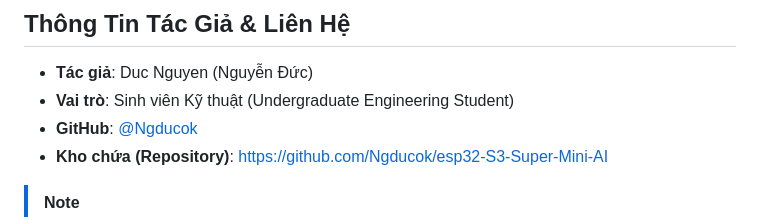
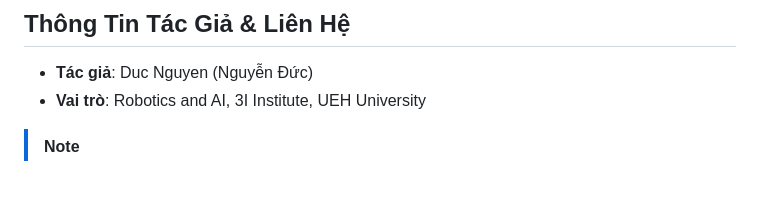
Before and after one commit to Ngducok/esp32-S3-Super-Mini-AI, a Markdown page: README_VN.md, the part around the change. Rendered like a GitHub page; blank space fills up the shorter version.

Commit message:
docs: update author information to Robotics and AI, 3I Institute, UEH University

```diff
--- a/README_VN.md
+++ b/README_VN.md
@@ -229,9 +229,7 @@ Dự án này được phát triển như một đề tài nghiên cứu kỹ th
 ## Thông Tin Tác Giả & Liên Hệ
 
 - **Tác giả**: Duc Nguyen (Nguyễn Đức)
-- **Vai trò**: Sinh viên Kỹ thuật (Undergraduate Engineering Student)
-- **GitHub**: [@Ngducok](https://github.com/Ngducok)
-- **Kho chứa (Repository)**: [https://github.com/Ngducok/esp32-S3-Super-Mini-AI](https://github.com/Ngducok/esp32-S3-Super-Mini-AI)
+- **Vai trò**: Robotics and AI, 3I Institute, UEH University
 
 > [!NOTE]
 > Là một sinh viên, kiến thức lý thuyết và kinh nghiệm thực chiến của mình vẫn còn đang trong quá trình tích lũy và học hỏi. Mình rất mong nhận được những góp ý xây dựng, định hướng kỹ thuật, lời khuyên và sự giúp đỡ từ các thầy cô, các anh chị kỹ sư và các bạn trong cộng đồng để dự án ngày càng hoàn thiện hơn.
```
Also changed, not shown: README.md (+1 -3 lines).
